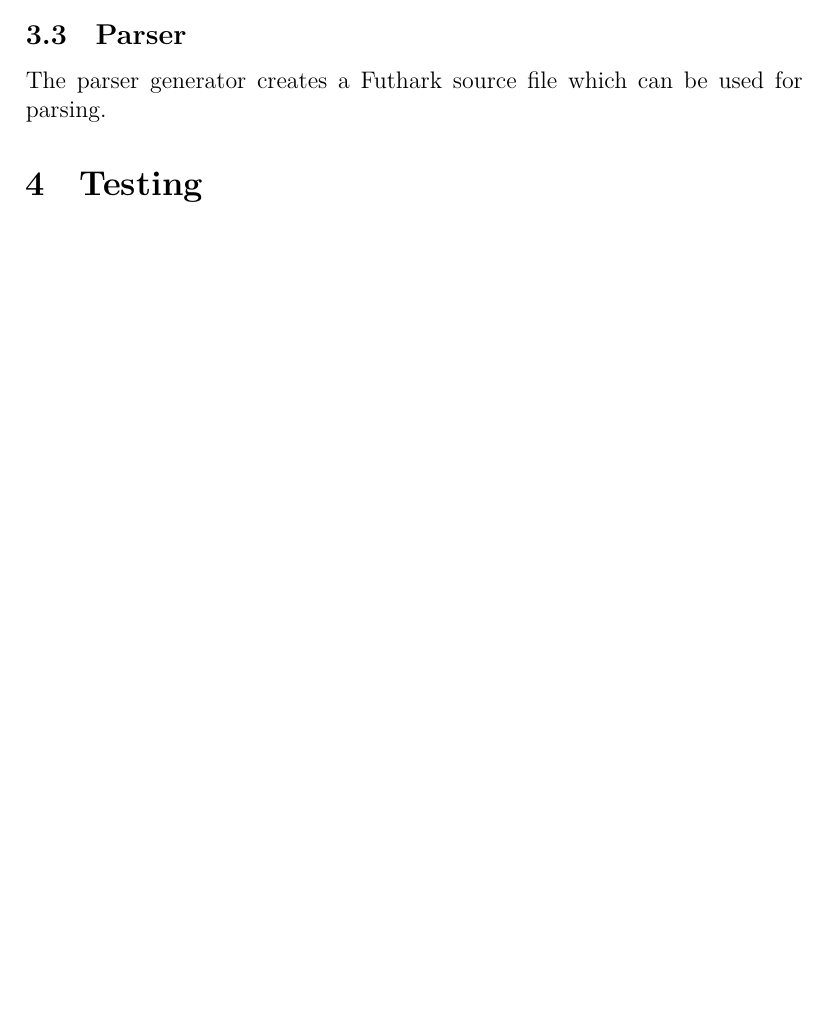
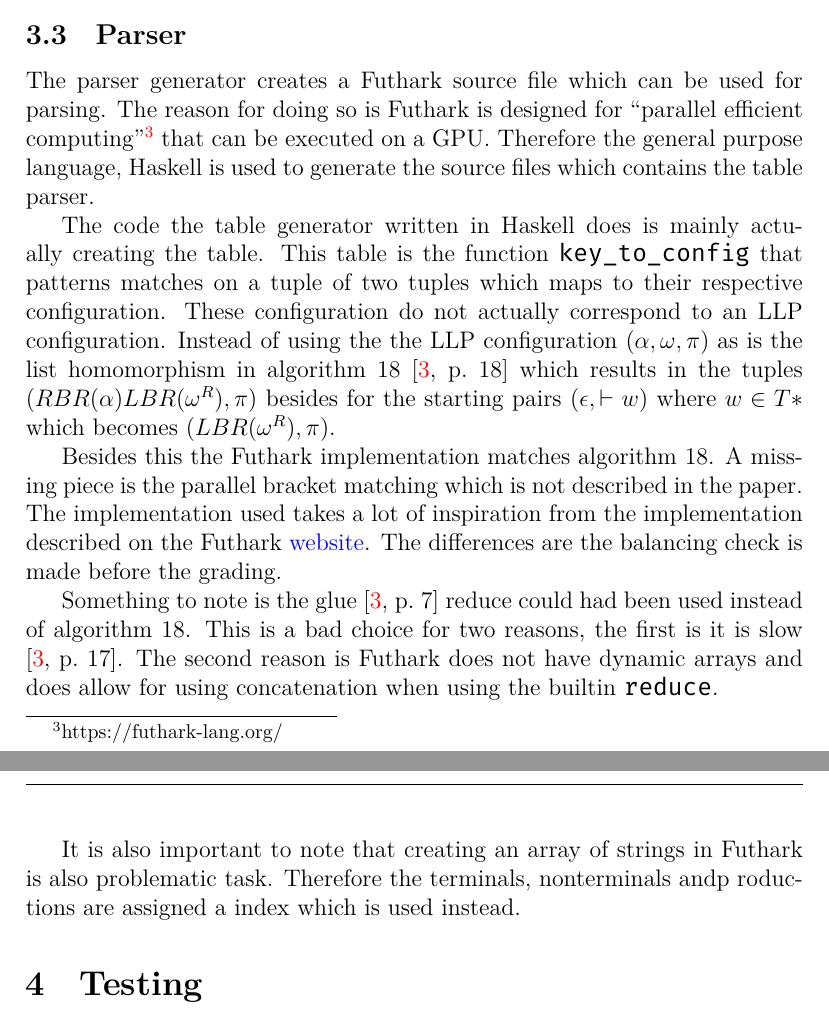
Before and after one commit to WilliamDue/parallel-parser-paper, a LaTeX document (main.tex, which reads sections/implementation/parser.tex): part of page 7 of 9 before the commit and two parts of pages 7 and 8 of 9 after it, the two joined at a grey line, cut so that both start at the same text, the shorter picture padded with empty space. Compiled offline with XeLaTeX.

Commit message:
Some text about the resulting parser.

```diff
--- a/sections/implementation/parser.tex
+++ b/sections/implementation/parser.tex
@@ -1 +1,9 @@
-The parser generator creates a Futhark source file which can be used for parsing.
+The parser generator creates a Futhark source file which can be used for parsing. The reason for doing so is Futhark is designed for ``parallel efficient computing''\footnote{https://futhark-lang.org/} that can be executed on a GPU. Therefore the general purpose language, Haskell is used to generate the source files which contains the table parser.
+
+The code the table generator written in Haskell does is mainly actually creating the table. This table is the function \lstinline{key_to_config} that patterns matches on a tuple of two tuples which maps to their respective configuration. These configuration do not actually correspond to an LLP configuration. Instead of using the the LLP configuration $(\alpha, \omega, \pi)$ as is the list homomorphism in algorithm 18 \cite[18]{Vagner2007} which results in the tuples $(RBR(\alpha)LBR(\omega^R), \pi)$ besides for the starting pairs $(\epsilon, \vdash w)$ where $w \in T*$ which becomes $(LBR(\omega^R), \pi)$.
+
+Besides this the Futhark implementation matches algorithm 18. A missing piece is the parallel bracket matching which is not described in the paper. The implementation used takes a lot of inspiration from the implementation described on the Futhark \href{https://futhark-lang.org/examples/parens.html}{website}. The differences are the balancing check is made before the grading.
+
+Something to note is the glue \cite[7]{Vagner2007} reduce could had been used instead of algorithm 18. This is a bad choice for two reasons, the first is it is slow \cite[17]{Vagner2007}. The second reason is Futhark does not have dynamic arrays and does allow for using concatenation when using the builtin \lstinline{reduce}.
+
+It is also important to note that creating an array of strings in Futhark is also problematic task. Therefore the terminals, nonterminals andp roductions are assigned a index which is used instead.
```
Also changed, not shown: main.pdf.
